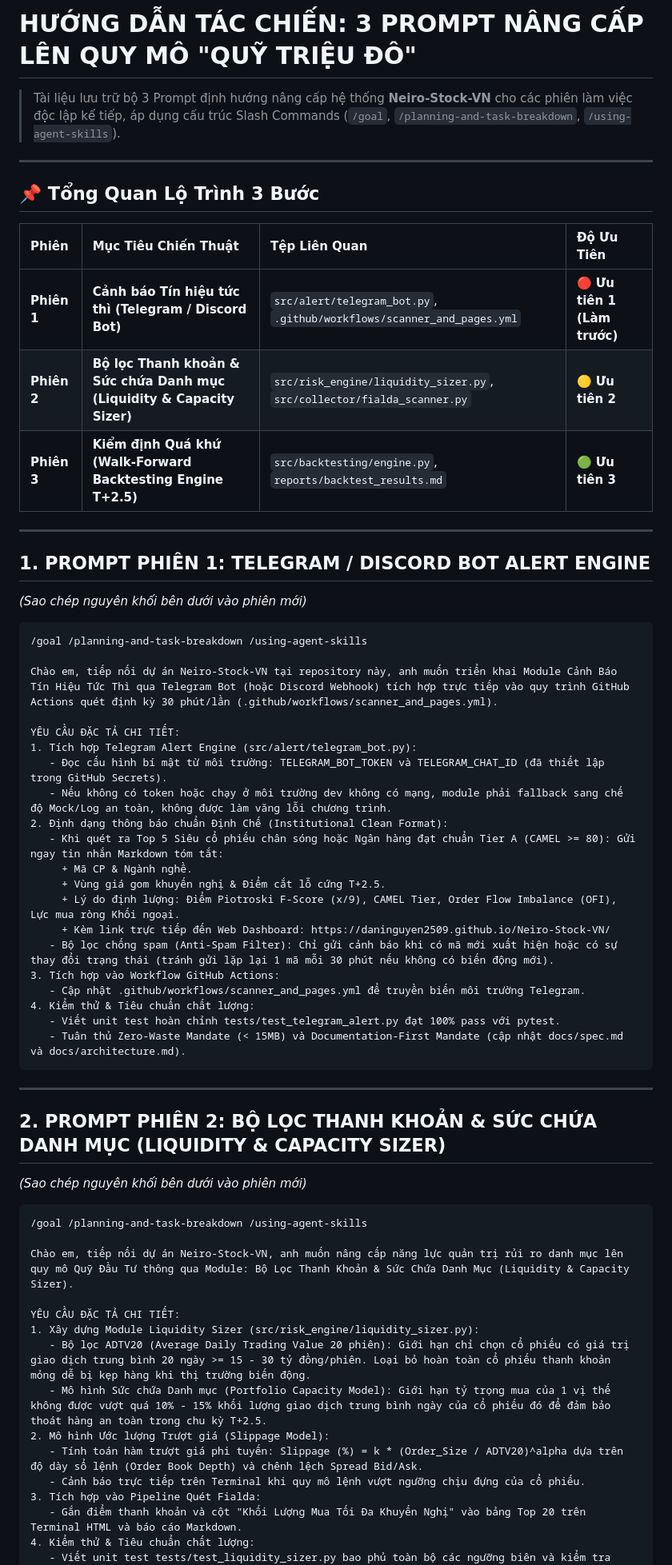
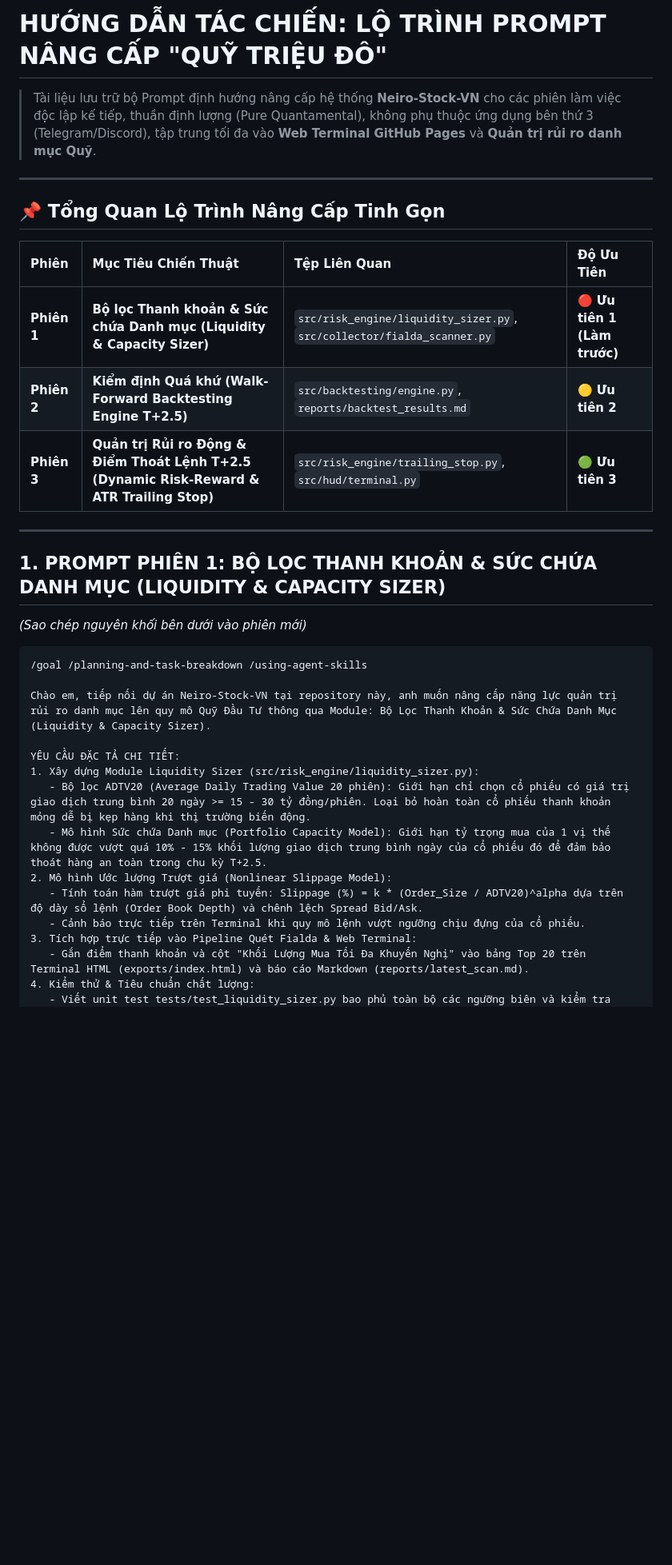
Before and after one commit to DaniNguyen2509/Neiro-Stock-VN, a Markdown page: docs/ROADMAP_HEDGE_FUND_PROMPTS.md, the part around one of its changes. Shown at 80% size. Rendered like a GitHub page; blank space fills up the shorter version.

Commit message:
docs(roadmap): streamline hedge fund prompts to pure quantamental without telegram

````diff
--- a/docs/ROADMAP_HEDGE_FUND_PROMPTS.md
+++ b/docs/ROADMAP_HEDGE_FUND_PROMPTS.md
@@ -1,62 +1,34 @@
-# HƯỚNG DẪN TÁC CHIẾN: 3 PROMPT NÂNG CẤP LÊN QUY MÔ "QUỸ TRIỆU ĐÔ"
-> Tài liệu lưu trữ bộ 3 Prompt định hướng nâng cấp hệ thống **Neiro-Stock-VN** cho các phiên làm việc độc lập kế tiếp, áp dụng cấu trúc Slash Commands (`/goal`, `/planning-and-task-breakdown`, `/using-agent-skills`).
+# HƯỚNG DẪN TÁC CHIẾN: LỘ TRÌNH PROMPT NÂNG CẤP "QUỸ TRIỆU ĐÔ"
+> Tài liệu lưu trữ bộ Prompt định hướng nâng cấp hệ thống **Neiro-Stock-VN** cho các phiên làm việc độc lập kế tiếp, thuần định lượng (Pure Quantamental), không phụ thuộc ứng dụng bên thứ 3 (Telegram/Discord), tập trung tối đa vào **Web Terminal GitHub Pages** và **Quản trị rủi ro danh mục Quỹ**.
 
 ---
 
-## 📌 Tổng Quan Lộ Trình 3 Bước
+## 📌 Tổng Quan Lộ Trình Nâng Cấp Tinh Gọn
 
 | Phiên | Mục Tiêu Chiến Thuật | Tệp Liên Quan | Độ Ưu Tiên |
 | :--- | :--- | :--- | :--- |
-| **Phiên 1** | **Cảnh báo Tín hiệu tức thì (Telegram / Discord Bot)** | `src/alert/telegram_bot.py`, `.github/workflows/scanner_and_pages.yml` | 🔴 **Ưu tiên 1 (Làm trước)** |
-| **Phiên 2** | **Bộ lọc Thanh khoản & Sức chứa Danh mục (Liquidity & Capacity Sizer)** | `src/risk_engine/liquidity_sizer.py`, `src/collector/fialda_scanner.py` | 🟡 **Ưu tiên 2** |
-| **Phiên 3** | **Kiểm định Quá khứ (Walk-Forward Backtesting Engine T+2.5)** | `src/backtesting/engine.py`, `reports/backtest_results.md` | 🟢 **Ưu tiên 3** |
+| **Phiên 1** | **Bộ lọc Thanh khoản & Sức chứa Danh mục (Liquidity & Capacity Sizer)** | `src/risk_engine/liquidity_sizer.py`, `src/collector/fialda_scanner.py` | 🔴 **Ưu tiên 1 (Làm trước)** |
+| **Phiên 2** | **Kiểm định Quá khứ (Walk-Forward Backtesting Engine T+2.5)** | `src/backtesting/engine.py`, `reports/backtest_results.md` | 🟡 **Ưu tiên 2** |
+| **Phiên 3** | **Quản trị Rủi ro Động & Điểm Thoát Lệnh T+2.5 (Dynamic Risk-Reward & ATR Trailing Stop)** | `src/risk_engine/trailing_stop.py`, `src/hud/terminal.py` | 🟢 **Ưu tiên 3** |
 
 ---
 
-## 1. PROMPT PHIÊN 1: TELEGRAM / DISCORD BOT ALERT ENGINE
+## 1. PROMPT PHIÊN 1: BỘ LỌC THANH KHOẢN & SỨC CHỨA DANH MỤC (LIQUIDITY & CAPACITY SIZER)
 *(Sao chép nguyên khối bên dưới vào phiên mới)*
 
 ```markdown
 /goal /planning-and-task-breakdown /using-agent-skills
 
-Chào em, tiếp nối dự án Neiro-Stock-VN tại repository này, anh muốn triển khai Module Cảnh Báo Tín Hiệu Tức Thì qua Telegram Bot (hoặc Discord Webhook) tích hợp trực tiếp vào quy trình GitHub Actions quét định kỳ 30 phút/lần (.github/workflows/scanner_and_pages.yml).
-
-YÊU CẦU ĐẶC TẢ CHI TIẾT:
-1. Tích hợp Telegram Alert Engine (src/alert/telegram_bot.py):
-   - Đọc cấu hình bí mật từ môi trường: TELEGRAM_BOT_TOKEN và TELEGRAM_CHAT_ID (đã thiết lập trong GitHub Secrets).
-   - Nếu không có token hoặc chạy ở môi trường dev không có mạng, module phải fallback sang chế độ Mock/Log an toàn, không được làm văng lỗi chương trình.
-2. Định dạng thông báo chuẩn Định Chế (Institutional Clean Format):
-   - Khi quét ra Top 5 Siêu cổ phiếu chân sóng hoặc Ngân hàng đạt chuẩn Tier A (CAMEL >= 80): Gửi ngay tin nhắn Markdown tóm tắt:
-     + Mã CP & Ngành nghề.
-     + Vùng giá gom khuyến nghị & Điểm cắt lỗ cứng T+2.5.
-     + Lý do định lượng: Điểm Piotroski F-Score (x/9), CAMEL Tier, Order Flow Imbalance (OFI), Lực mua ròng Khối ngoại.
-     + Kèm link trực tiếp đến Web Dashboard: https://daninguyen2509.github.io/Neiro-Stock-VN/
-   - Bộ lọc chống spam (Anti-Spam Filter): Chỉ gửi cảnh báo khi có mã mới xuất hiện hoặc có sự thay đổi trạng thái (tránh gửi lặp lại 1 mã mỗi 30 phút nếu không có biến động mới).
-3. Tích hợp vào Workflow GitHub Actions:
-   - Cập nhật .github/workflows/scanner_and_pages.yml để truyền biến môi trường Telegram.
-4. Kiểm thử & Tiêu chuẩn chất lượng:
-   - Viết unit test hoàn chỉnh tests/test_telegram_alert.py đạt 100% pass với pytest.
-   - Tuân thủ Zero-Waste Mandate (< 15MB) và Documentation-First Mandate (cập nhật docs/spec.md và docs/architecture.md).
-```
-
----
-
-## 2. PROMPT PHIÊN 2: BỘ LỌC THANH KHOẢN & SỨC CHỨA DANH MỤC (LIQUIDITY & CAPACITY SIZER)
-*(Sao chép nguyên khối bên dưới vào phiên mới)*
-
-```markdown
-/goal /planning-and-task-breakdown /using-agent-skills
-
-Chào em, tiếp nối dự án Neiro-Stock-VN, anh muốn nâng cấp năng lực quản trị rủi ro danh mục lên quy mô Quỹ Đầu Tư thông qua Module: Bộ Lọc Thanh Khoản & Sức Chứa Danh Mục (Liquidity & Capacity Sizer).
+Chào em, tiếp nối dự án Neiro-Stock-VN tại repository này, anh muốn nâng cấp năng lực quản trị rủi ro danh mục lên quy mô Quỹ Đầu Tư thông qua Module: Bộ Lọc Thanh Khoản & Sức Chứa Danh Mục (Liquidity & Capacity Sizer).
 
 YÊU CẦU ĐẶC TẢ CHI TIẾT:
 1. Xây dựng Module Liquidity Sizer (src/risk_engine/liquidity_sizer.py):
    - Bộ lọc ADTV20 (Average Daily Trading Value 20 phiên): Giới hạn chỉ chọn cổ phiếu có giá trị giao dịch trung bình 20 ngày >= 15 - 30 tỷ đồng/phiên. Loại bỏ hoàn toàn cổ phiếu thanh khoản mỏng dễ bị kẹp hàng khi thị trường biến động.
    - Mô hình Sức chứa Danh mục (Portfolio Capacity Model): Giới hạn tỷ trọng mua của 1 vị thế không được vượt quá 10% - 15% khối lượng giao dịch trung bình ngày của cổ phiếu đó để đảm bảo thoát hàng an toàn trong chu kỳ T+2.5.
-2. Mô hình Ước lượng Trượt giá (Slippage Model):
+2. Mô hình Ước lượng Trượt giá (Nonlinear Slippage Model):
    - Tính toán hàm trượt giá phi tuyến: Slippage (%) = k * (Order_Size / ADTV20)^alpha dựa trên độ dày sổ lệnh (Order Book Depth) và chênh lệch Spread Bid/Ask.
    - Cảnh báo trực tiếp trên Terminal khi quy mô lệnh vượt ngưỡng chịu đựng của cổ phiếu.
-3. Tích hợp vào Pipeline Quét Fialda:
-   - Gắn điểm thanh khoản và cột "Khối Lượng Mua Tối Đa Khuyến Nghị" vào bảng Top 20 trên Terminal HTML và báo cáo Markdown.
+3. Tích hợp trực tiếp vào Pipeline Quét Fialda & Web Terminal:
+   - Gắn điểm thanh khoản và cột "Khối Lượng Mua Tối Đa Khuyến Nghị" vào bảng Top 20 trên Terminal HTML (exports/index.html) và báo cáo Markdown (reports/latest_scan.md).
 4. Kiểm thử & Tiêu chuẩn chất lượng:
    - Viết unit test tests/test_liquidity_sizer.py bao phủ toàn bộ các ngưỡng biên và kiểm tra tính toán toán học.
````
Also changed, not shown: other parts of docs/ROADMAP_HEDGE_FUND_PROMPTS.md (+27 -4 lines).
